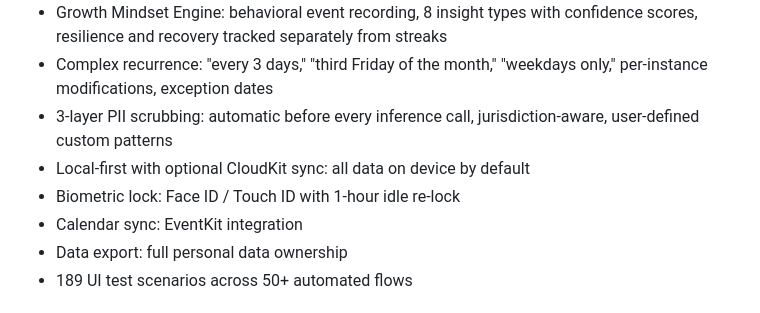
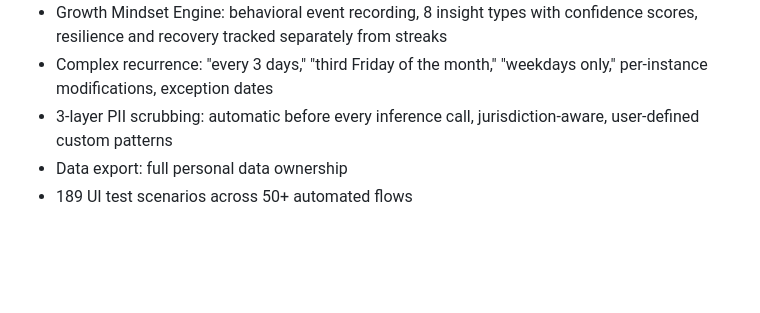
Before and after one commit to DarshiniSP/Reverie, a Markdown page: README.md, the part around the change. Rendered like a GitHub page; blank space fills up the shorter version.

```diff
--- a/README.md
+++ b/README.md
@@ -43,9 +43,6 @@ Each layer has a clear responsibility. SwiftData manages persistence. The servic
 - Growth Mindset Engine: behavioral event recording, 8 insight types with confidence scores, resilience and recovery tracked separately from streaks
 - Complex recurrence: "every 3 days," "third Friday of the month," "weekdays only," per-instance modifications, exception dates
 - 3-layer PII scrubbing: automatic before every inference call, jurisdiction-aware, user-defined custom patterns
-- Local-first with optional CloudKit sync: all data on device by default
-- Biometric lock: Face ID / Touch ID with 1-hour idle re-lock
-- Calendar sync: EventKit integration
 - Data export: full personal data ownership
 - 189 UI test scenarios across 50+ automated flows
 
```
